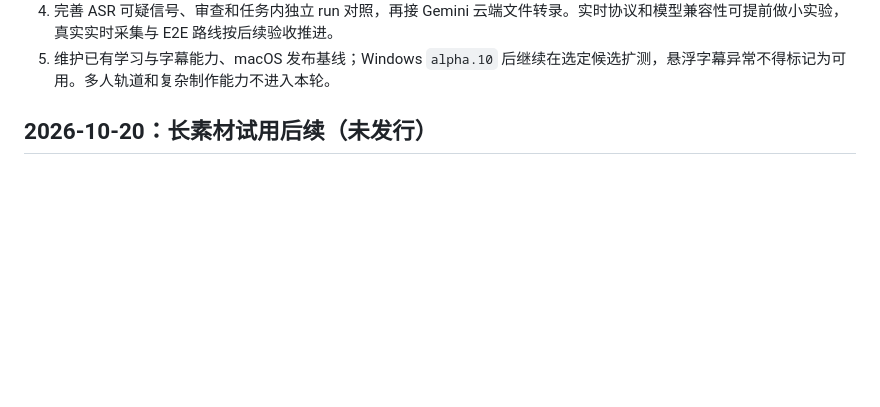
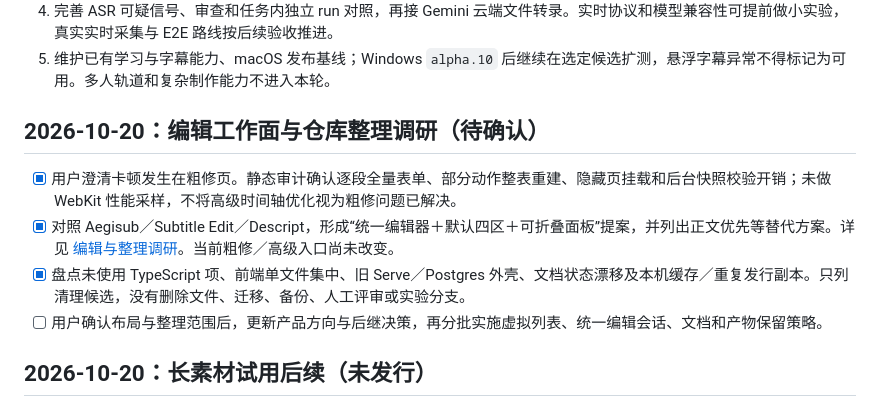
Before and after one commit to chai-yinfeng/Atogaki_Subtitle, a Markdown page: docs/roadmap.md, the part around the change. GitHub-like rendering; blank space fills up the shorter version.

Commit message:
Research unified subtitle editor and repository cleanup candidates

```diff
--- a/docs/roadmap.md
+++ b/docs/roadmap.md
@@ -13,6 +13,13 @@ _最后更新：2026-10-20_
 3. 第一阶段保持源／译 cue 对应，建立 translation groups、上下文依赖和 revision 校验；验证 Hy-MT2 本地翻译及应用管理的 runtime／模型体验。
 4. 完善 ASR 可疑信号、审查和任务内独立 run 对照，再接 Gemini 云端文件转录。实时协议和模型兼容性可提前做小实验，真实实时采集与 E2E 路线按后续验收推进。
 5. 维护已有学习与字幕能力、macOS 发布基线；Windows `alpha.10` 后继续在选定候选扩测，悬浮字幕异常不得标记为可用。多人轨道和复杂制作能力不进入本轮。
+
+## 2026-10-20：编辑工作面与仓库整理调研（待确认）
+
+- [x] 用户澄清卡顿发生在粗修页。静态审计确认逐段全量表单、部分动作整表重建、隐藏页挂载和后台快照校验开销；未做 WebKit 性能采样，不将高级时间轴优化视为粗修问题已解决。
+- [x] 对照 Aegisub／Subtitle Edit／Descript，形成“统一编辑器＋默认四区＋可折叠面板”提案，并列出正文优先等替代方案。详见 [编辑与整理调研](editor-workspace-review.md)。当前粗修／高级入口尚未改变。
+- [x] 盘点未使用 TypeScript 项、前端单文件集中、旧 Serve／Postgres 外壳、文档状态漂移及本机缓存／重复发行副本。只列清理候选，没有删除文件、迁移、备份、人工评审或实验分支。
+- [ ] 用户确认布局与整理范围后，更新产品方向与后继决策，再分批实施虚拟列表、统一编辑会话、文档和产物保留策略。
 
 ## 2026-10-20：长素材试用后续（未发行）
 
```
Also changed, not shown: docs/editor-workspace-review.md (added, +153 -0 lines).
